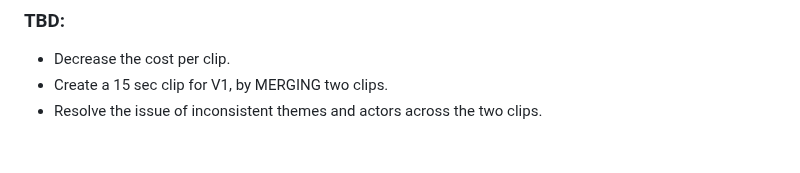
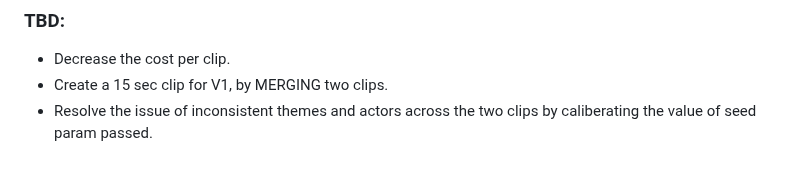
Before and after one commit to saurabhrpi/speech-to-video-generator, a Markdown page: README.md, the part around the change. GitHub-like rendering.

Commit message:
Address the issue of inconsistent themes
Address the issue of inconsistent themes across two  stitched clips

```diff
--- a/README.md
+++ b/README.md
@@ -130,4 +130,4 @@ Outputs will include URLs returned by the AIMLAPI. If stitching is enabled and `
 
 - Decrease the cost per clip.
 - Create a 15 sec clip for V1, by MERGING two clips.
-- Resolve the issue of inconsistent themes and actors across the two clips.
+- Resolve the issue of inconsistent themes and actors across the two clips by caliberating the value of seed param passed.
```
